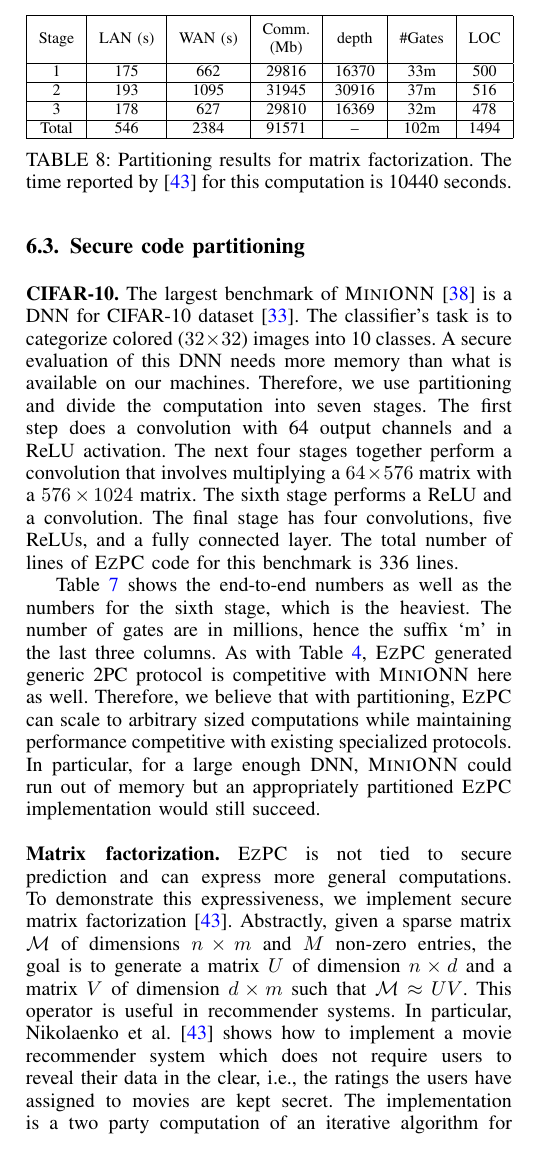
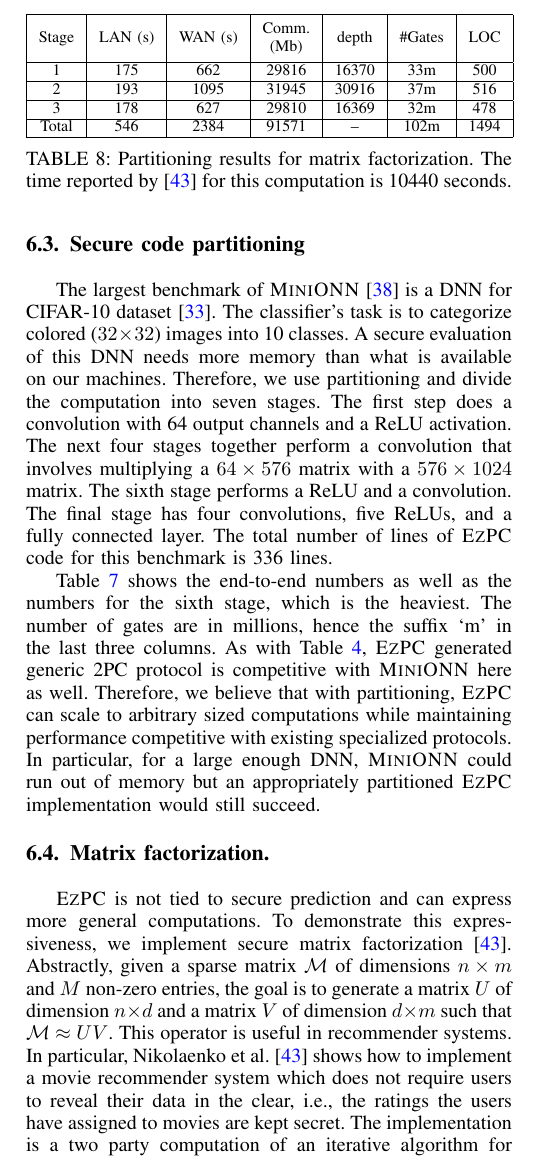
Before and after one commit to shardultripathi/sml, a LaTeX paper (OaklandSubmission/main.tex, which reads OaklandSubmission/eval.tex): part of one column of page 12 of 15, cut so that both start at the same text. Compiled offline with pdfLaTeX; a missing font is replaced by an installed copy or a similar font; a LaTeX package or settings file that is missing is left out.

Commit message:
minor reorg

```diff
--- a/OaklandSubmission/eval.tex
+++ b/OaklandSubmission/eval.tex
@@ -514,10 +514,8 @@ of \tool. We discuss scalability next.
 %dataset | size | gates | and | mul | depth | length | comm | timeL | timeW
 
 
-\setlength\tabcolsep{6pt}
 \subsection{Secure code partitioning}
 \label{sec:pipeeval}
-\noindent\textbf{CIFAR-10.}
 The largest benchmark of \minion~\cite{minionn} is a DNN for CIFAR-10
 dataset~\cite{cifar}.
 The classifier's task is to categorize colored ($32\times 32$) images
@@ -580,8 +579,8 @@ competitive with existing specialized protocols. In particular, for a
 large enough DNN, \minion could run
 out of memory but an appropriately partitioned \tool implementation would still
 succeed.
-\\\\
-\noindent\textbf{Matrix factorization.}
+
+\subsection{Matrix factorization.}
 \tool is not tied to secure prediction and can express more general computations.
 To demonstrate this expressiveness, we  implement secure matrix factorization~\cite{valeriaMatrix}. Abstractly, given a sparse matrix $\mathcal{M}$ of dimensions
 $n\times m$ and $M$ non-zero entries, the goal is to generate a matrix $U$ of dimension $n\times d$ and a matrix
```
Also changed, not shown: OaklandSubmission/eval.tex (1 more changed lines).
